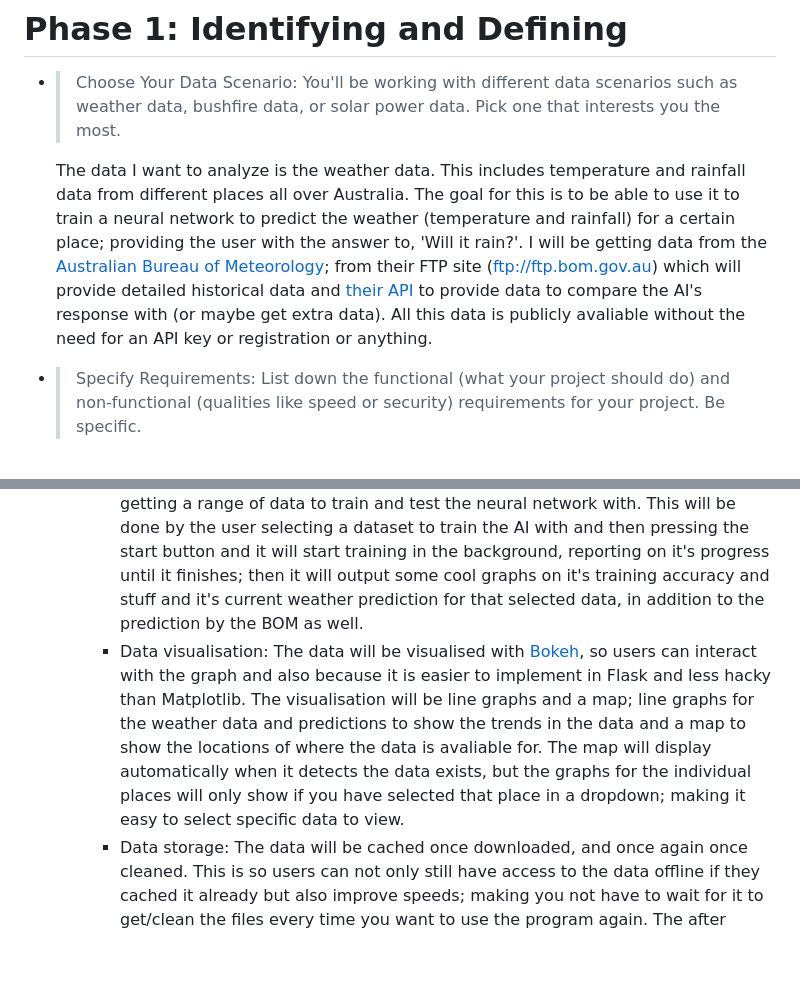
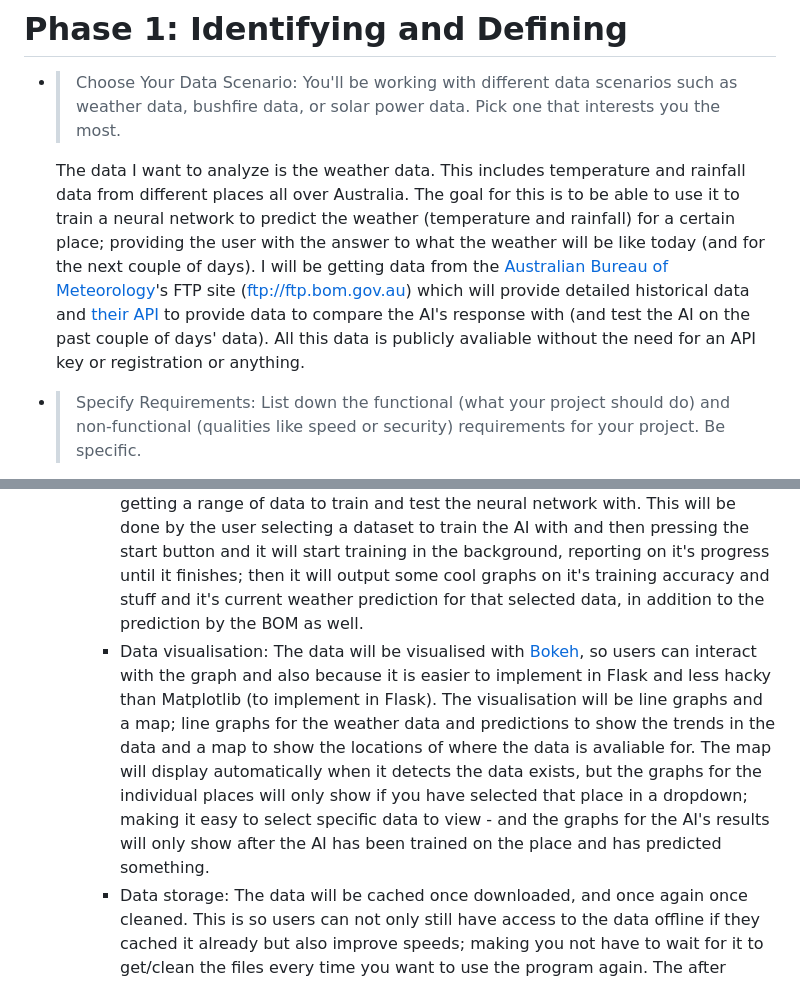
Before and after one commit to Tsunami014/DataAnalysis, a Markdown page: theory/phase 1.md, 2 parts joined by grey strips. Drawn GitHub-style; blank space fills up the shorter version.

Commit message:
Improved phase 1 theory

```diff
--- a/theory/phase 1.md
+++ b/theory/phase 1.md
@@ -2,7 +2,7 @@
 - > Choose Your Data Scenario: You'll be working with different data scenarios such as weather data, bushfire
 data, or solar power data. Pick one that interests you the most.
 
-    The data I want to analyze is the weather data. This includes temperature and rainfall data from different places all over Australia. The goal for this is to be able to use it to train a neural network to predict the weather (temperature and rainfall) for a certain place; providing the user with the answer to, 'Will it rain?'. I will be getting data from the [Australian Bureau of Meteorology](http://www.bom.gov.au); from their FTP site (ftp://ftp.bom.gov.au) which will provide detailed historical data and [their API](https://open-meteo.com/en/docs) to provide data to compare the AI's response with (or maybe get extra data). All this data is publicly avaliable without the need for an API key or registration or anything.
+    The data I want to analyze is the weather data. This includes temperature and rainfall data from different places all over Australia. The goal for this is to be able to use it to train a neural network to predict the weather (temperature and rainfall) for a certain place; providing the user with the answer to what the weather will be like today (and for the next couple of days). I will be getting data from the [Australian Bureau of Meteorology](http://www.bom.gov.au)'s FTP site (ftp://ftp.bom.gov.au) which will provide detailed historical data and [their API](https://open-meteo.com/en/docs) to provide data to compare the AI's response with (and test the AI on the past couple of days' data). All this data is publicly avaliable without the need for an API key or registration or anything.
 - > Specify Requirements: List down the functional (what your project should do) and non-functional
 (qualities like speed or security) requirements for your project. Be specific.
 
@@ -10,7 +10,7 @@ data, or solar power data. Pick one that interests you the most.
         - Data loading: The data should be loaded and processed correctly, with all errors handled correctly and returned back to the user so they can fix it. The user will press a button and it will output constantly the progress it's making on the downloading/cleaning process.
         - Data cleaning: The system should remove all unknown data and process the data so only the required columns are needed to make it easier to use and store. This will all be done after you press a button and then it will automatically download everything then cleans it all, constantly reporting back on it's progress.
         - Data analysis: The system needs to allow for getting the data to graph it but also getting a range of data to train and test the neural network with. This will be done by the user selecting a dataset to train the AI with and then pressing the start button and it will start training in the background, reporting on it's progress until it finishes; then it will output some cool graphs on it's training accuracy and stuff and it's current weather prediction for that selected data, in addition to the prediction by the BOM as well.
-        - Data visualisation: The data will be visualised with [Bokeh](https://bokeh.org/), so users can interact with the graph and also because it is easier to implement in Flask and less hacky than Matplotlib. The visualisation will be line graphs and a map; line graphs for the weather data and predictions to show the trends in the data and a map to show the locations of where the data is avaliable for. The map will display automatically when it detects the data exists, but the graphs for the individual places will only show if you have selected that place in a dropdown; making it easy to select specific data to view.
+        - Data visualisation: The data will be visualised with [Bokeh](https://bokeh.org/), so users can interact with the graph and also because it is easier to implement in Flask and less hacky than Matplotlib (to implement in Flask). The visualisation will be line graphs and a map; line graphs for the weather data and predictions to show the trends in the data and a map to show the locations of where the data is avaliable for. The map will display automatically when it detects the data exists, but the graphs for the individual places will only show if you have selected that place in a dropdown; making it easy to select specific data to view - and the graphs for the AI's results will only show after the AI has been trained on the place and has predicted something.
         - Data storage: The data will be cached once downloaded, and once again once cleaned. This is so users can not only still have access to the data offline if they cached it already but also improve speeds; making you not have to wait for it to get/clean the files every time you want to use the program again. The after downloaded will be stored as their file types that were in the original FTP site, which is a .txt, .zip and .tar file. The cleaned data will be stored as a .pkl file which contains a pickled representation of the list of all the cleaned data and their dataframes. This will work by the user selecting options for caching the downloaded files; an option to cache them once downloaded and one to force redownload if you want to. There will also be a download and upload button to save the cleaned data.
         - API: The program should be able to be called by an API service to provide more applications of this product. The API should be easily accessable, and should be RESTful.
     - Non-Functional:
```
